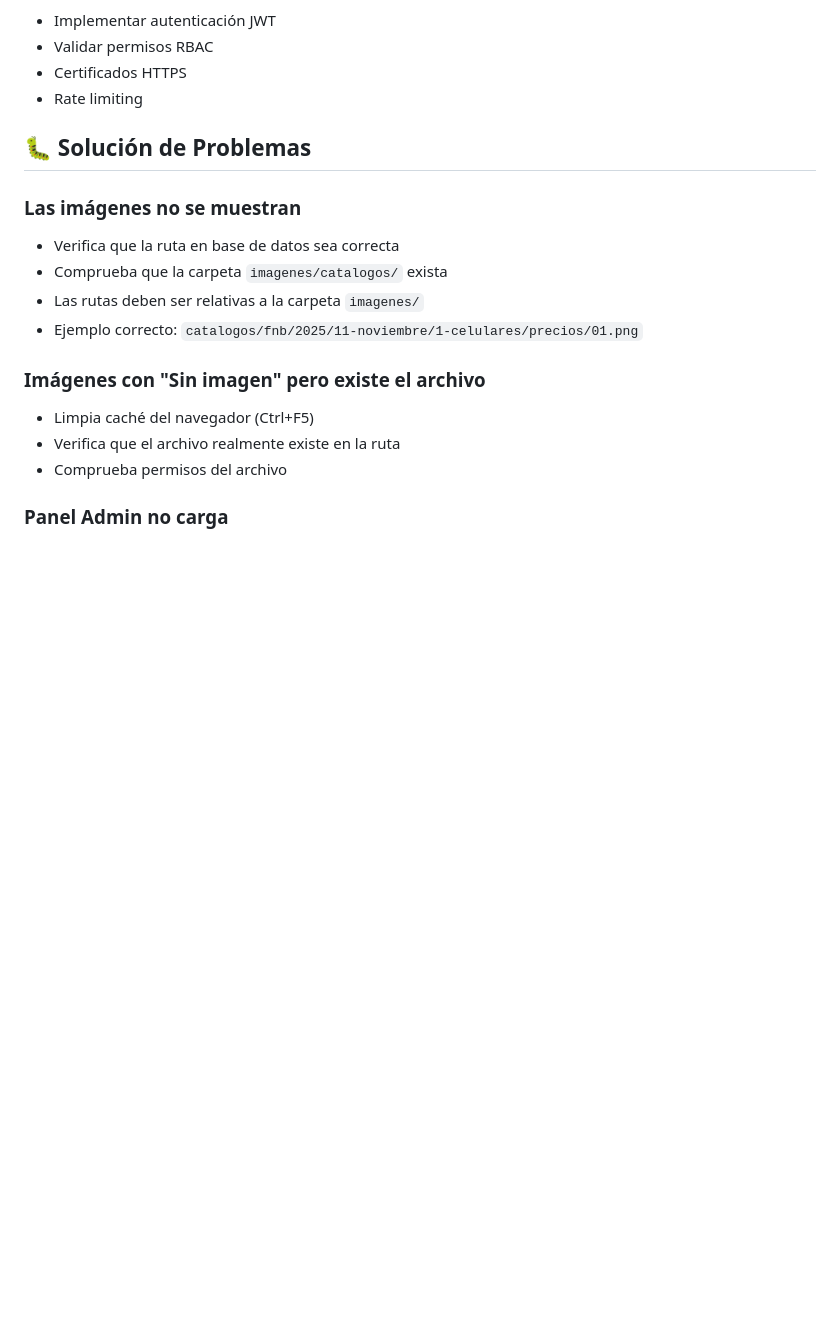
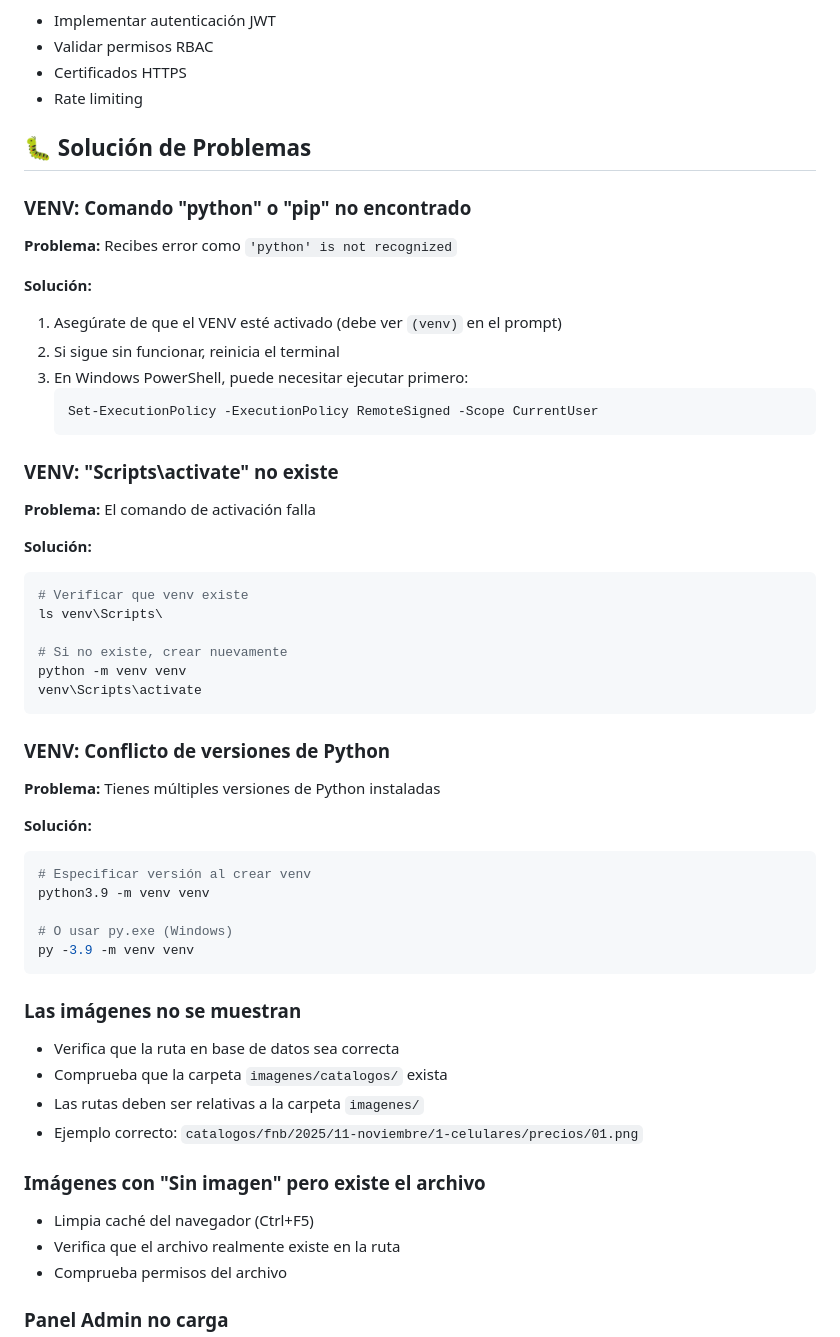
Before and after one commit to diego-moscaiza/srv-img-totem, a Markdown page: README.md, the part around the change printed below. Drawn GitHub-style; blank space fills up the shorter version.

````diff
--- a/README.md
+++ b/README.md
@@ -177,6 +238,45 @@ GET /ver-ruta/catalogos/fnb/2025/11-noviembre/1-celulares/precios/01.png
 
 ## 🐛 Solución de Problemas
 
+### VENV: Comando "python" o "pip" no encontrado
+
+**Problema:** Recibes error como `'python' is not recognized`
+
+**Solución:**
+1. Asegúrate de que el VENV esté activado (debe ver `(venv)` en el prompt)
+2. Si sigue sin funcionar, reinicia el terminal
+3. En Windows PowerShell, puede necesitar ejecutar primero:
+   ```powershell
+   Set-ExecutionPolicy -ExecutionPolicy RemoteSigned -Scope CurrentUser
+   ```
+
+### VENV: "Scripts\activate" no existe
+
+**Problema:** El comando de activación falla
+
+**Solución:**
+```bash
+# Verificar que venv existe
+ls venv\Scripts\
+
+# Si no existe, crear nuevamente
+python -m venv venv
+venv\Scripts\activate
+```
+
+### VENV: Conflicto de versiones de Python
+
+**Problema:** Tienes múltiples versiones de Python instaladas
+
+**Solución:**
+```bash
+# Especificar versión al crear venv
+python3.9 -m venv venv
+
+# O usar py.exe (Windows)
+py -3.9 -m venv venv
+```
+
 ### Las imágenes no se muestran
 - Verifica que la ruta en base de datos sea correcta
 - Comprueba que la carpeta `imagenes/catalogos/` exista
````
Also changed, not shown: other parts of README.md (+64 -3 lines).
